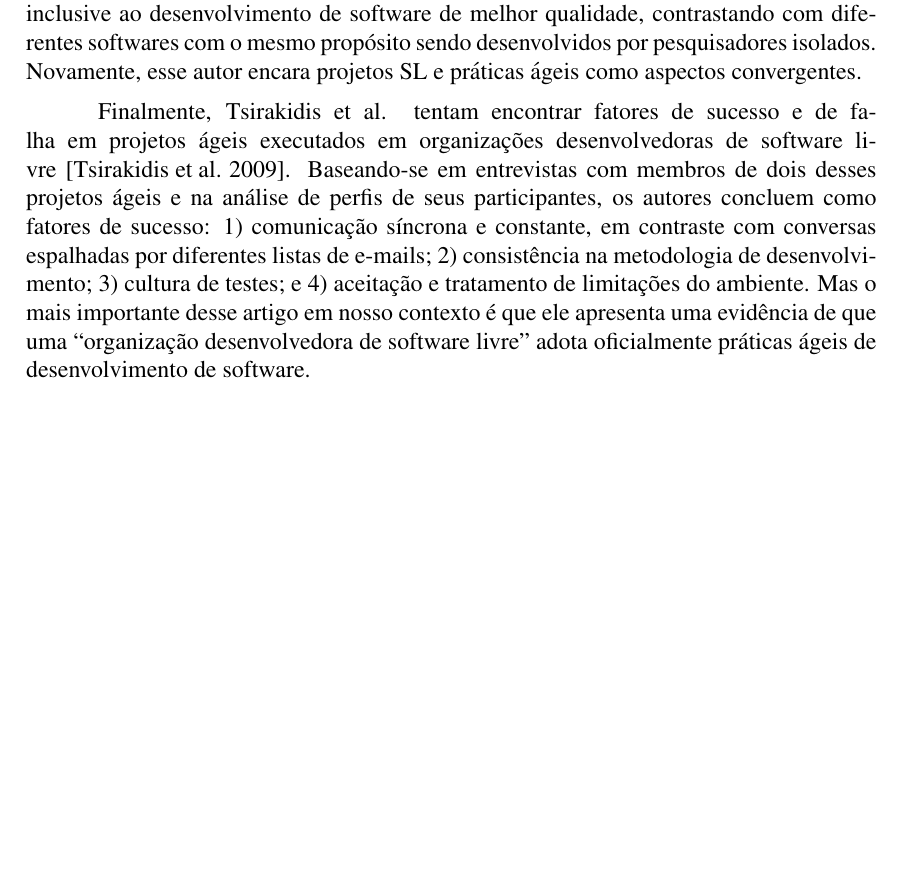
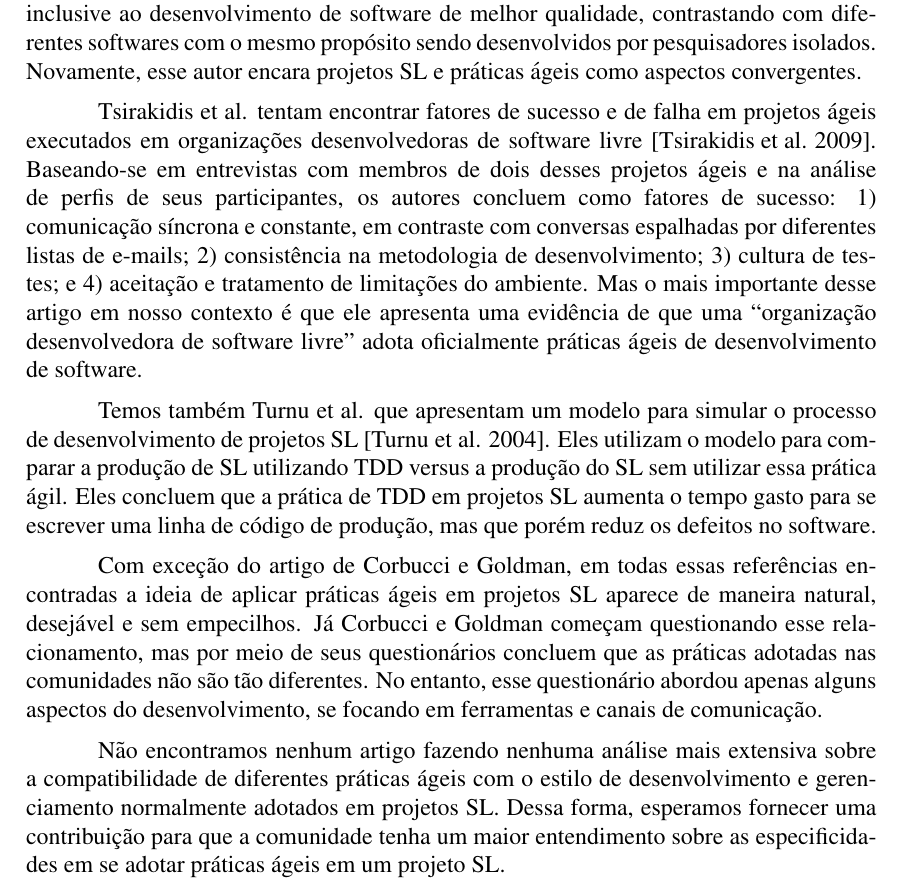
Before and after one commit to radar-parlamentar/pesquisa, a LaTeX paper (wsl-2015/praticas-ageis.tex): part of page 5 of 11, cut so that both start at the same text, the shorter picture padded with empty space. Compiled offline with pdfLaTeX; the source files are stored in an older character set and shown here as Unicode.

Commit message:
trabalhos relacionados

```diff
--- a/wsl-2015/praticas-ageis.tex
+++ b/wsl-2015/praticas-ageis.tex
@@ -153,9 +153,13 @@ During relata a experiência do projeto PyPy~\cite{During2006Pypy}, um projeto S
 
 Ahalt et al. apresentam um processo de desenvolvimento de software livre com a adoção de práticas ágeis no contexto de pesquisas científicas~\cite{Ahalt2014Water}. O grande foco do processo proposto está na maior colaboração entre pesquisadores e desenvolvedores de softwares científicos. Essa colaboração é proposta dentro de uma perspectiva ágil. Já o aspecto de software se livre se apresenta como um meio para um maior reaproveitamento e compartilhamento de soluções em uma comunidade científica, o que leva inclusive ao desenvolvimento de software de melhor qualidade, contrastando com diferentes softwares com o mesmo propósito sendo desenvolvidos por pesquisadores isolados. Novamente, esse autor encara projetos SL e práticas ágeis como aspectos convergentes.
 
+Tsirakidis et al. tentam encontrar fatores de sucesso e de falha em projetos ágeis executados em organizações desenvolvedoras de software livre~\cite{Tsirakidis2009SuccessFailures}. Baseando-se em entrevistas com membros de dois desses projetos ágeis e na análise de perfis de seus participantes, os autores concluem como fatores de sucesso: 1) comunicação síncrona e constante, em contraste com conversas espalhadas por diferentes listas de e-mails; 2) consistência na metodologia de desenvolvimento; 3) cultura de testes; e 4) aceitação e tratamento de limitações do ambiente. Mas o mais importante desse artigo em nosso contexto é que ele apresenta uma evidência de que uma ``organização desenvolvedora de software livre'' adota oficialmente práticas ágeis de desenvolvimento de software.
 
-Finalmente, Tsirakidis et al. tentam encontrar fatores de sucesso e de falha em projetos ágeis executados em organizações desenvolvedoras de software livre~\cite{Tsirakidis2009SuccessFailures}. Baseando-se em entrevistas com membros de dois desses projetos ágeis e na análise de perfis de seus participantes, os autores concluem como fatores de sucesso: 1) comunicação síncrona e constante, em contraste com conversas espalhadas por diferentes listas de e-mails; 2) consistência na metodologia de desenvolvimento; 3) cultura de testes; e 4) aceitação e tratamento de limitações do ambiente. Mas o mais importante desse artigo em nosso contexto é que ele apresenta uma evidência de que uma ``organização desenvolvedora de software livre'' adota oficialmente práticas ágeis de desenvolvimento de software.
+Temos também Turnu et al. que apresentam um modelo para simular o processo de desenvolvimento de projetos SL~\cite{Turnu2004TddSimulating}. Eles utilizam o modelo para comparar a produção de SL utilizando TDD versus a produção do SL sem utilizar essa prática ágil. Eles concluem que a prática de TDD em projetos SL aumenta o tempo gasto para se escrever uma linha de código de produção, mas que porém reduz os defeitos no software.
 
+Com exceção do artigo de Corbucci e Goldman, em todas essas referências encontradas a ideia de aplicar práticas ágeis em projetos SL aparece de maneira natural, desejável e sem empecilhos. Já Corbucci e Goldman começam questionando esse relacionamento, mas por meio de seus questionários concluem que as práticas adotadas nas comunidades não são tão diferentes. No entanto, esse questionário abordou apenas alguns aspectos do desenvolvimento, se focando em ferramentas e canais de comunicação.
+
+Não encontramos nenhum artigo fazendo nenhuma análise mais extensiva sobre a compatibilidade de diferentes práticas ágeis com o estilo de desenvolvimento e gerenciamento normalmente adotados em projetos SL. Dessa forma, esperamos fornecer uma contribuição para que a comunidade tenha um maior entendimento sobre as especificidades em se adotar práticas ágeis em um projeto SL.
 
 \section{Práticas da XP e suas aplicabilidades em um projeto de software livre}
 
```
Also changed, not shown: wsl-2015/praticas-ageis.pdf.
